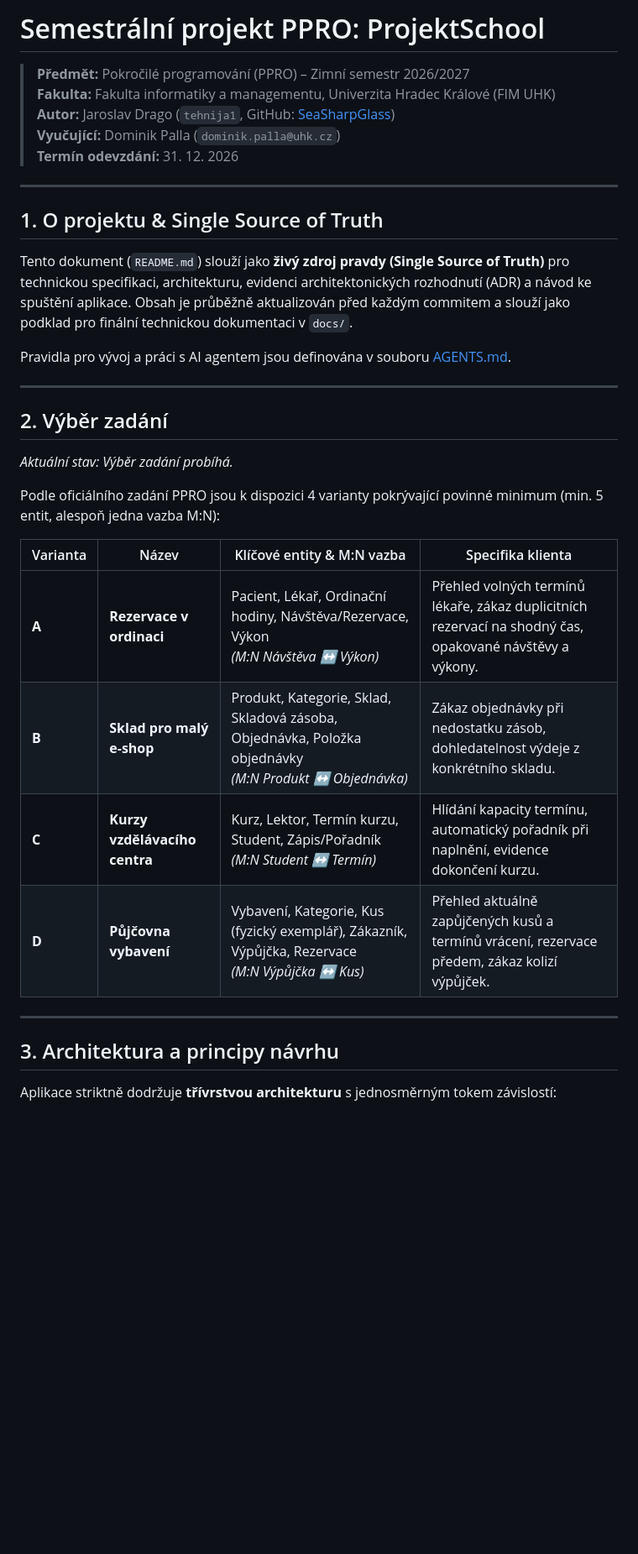
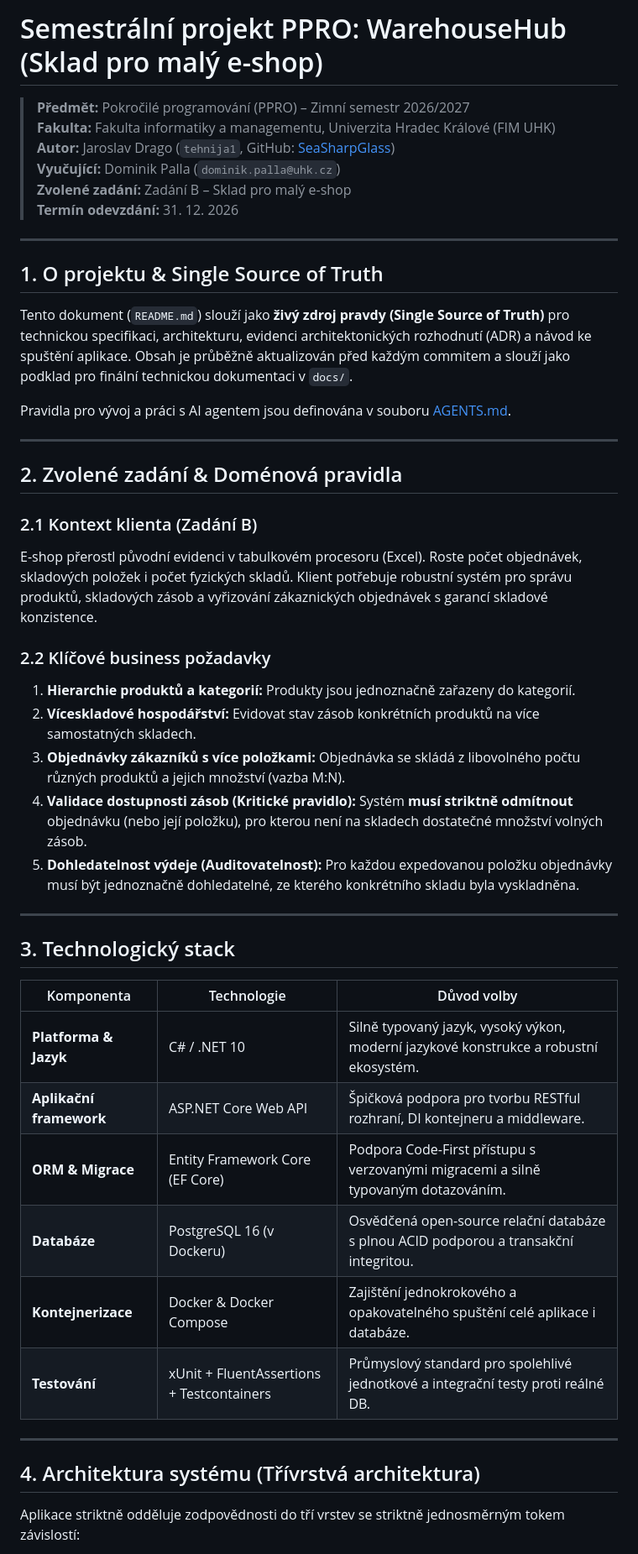
Before and after one commit to SeaSharpGlass/ProjektSchool, a Markdown page: README.md, the part around one of its changes. Shown at 84% size. Rendered like a GitHub page; blank space fills up the shorter version.

Commit message:
docs: specifikace Zadání B (Sklad pro malý e-shop), návrh doménového modelu a tech stacku (.NET/PostgreSQL)

````diff
--- a/README.md
+++ b/README.md
@@ -1,9 +1,10 @@
-# Semestrální projekt PPRO: ProjektSchool
+# Semestrální projekt PPRO: WarehouseHub (Sklad pro malý e-shop)
 
 > **Předmět:** Pokročilé programování (PPRO) – Zimní semestr 2026/2027
 > **Fakulta:** Fakulta informatiky a managementu, Univerzita Hradec Králové (FIM UHK)
 > **Autor:** Jaroslav Drago (`tehnija1`, GitHub: [SeaSharpGlass](https://github.com/SeaSharpGlass))
 > **Vyučující:** Dominik Palla (`dominik.palla@uhk.cz`)
+> **Zvolené zadání:** Zadání B – Sklad pro malý e-shop
 > **Termín odevzdání:** 31. 12. 2026
 
 ---
@@ -16,24 +17,36 @@ Pravidla pro vývoj a práci s AI agentem jsou definována v souboru [AGENTS.md]
 
 ---
 
-## 2. Výběr zadání
+## 2. Zvolené zadání & Doménová pravidla
 
-*Aktuální stav: Výběr zadání probíhá.*
+### 2.1 Kontext klienta (Zadání B)
+E-shop přerostl původní evidenci v tabulkovém procesoru (Excel). Roste počet objednávek, skladových položek i počet fyzických skladů. Klient potřebuje robustní systém pro správu produktů, skladových zásob a vyřizování zákaznických objednávek s garancí skladové konzistence.
 
-Podle oficiálního zadání PPRO jsou k dispozici 4 varianty pokrývající povinné minimum (min. 5 entit, alespoň jedna vazba M:N):
-
-| Varianta | Název | Klíčové entity & M:N vazba | Specifika klienta |
-|---|---|---|---|
-| **A** | **Rezervace v ordinaci** | Pacient, Lékař, Ordinační hodiny, Návštěva/Rezervace, Výkon<br>*(M:N Návštěva ↔ Výkon)* | Přehled volných termínů lékaře, zákaz duplicitních rezervací na shodný čas, opakované návštěvy a výkony. |
-| **B** | **Sklad pro malý e-shop** | Produkt, Kategorie, Sklad, Skladová zásoba, Objednávka, Položka objednávky<br>*(M:N Produkt ↔ Objednávka)* | Zákaz objednávky při nedostatku zásob, dohledatelnost výdeje z konkrétního skladu. |
-| **C** | **Kurzy vzdělávacího centra** | Kurz, Lektor, Termín kurzu, Student, Zápis/Pořadník<br>*(M:N Student ↔ Termín)* | Hlídání kapacity termínu, automatický pořadník při naplnění, evidence dokončení kurzu. |
-| **D** | **Půjčovna vybavení** | Vybavení, Kategorie, Kus (fyzický exemplář), Zákazník, Výpůjčka, Rezervace<br>*(M:N Výpůjčka ↔ Kus)* | Přehled aktuálně zapůjčených kusů a termínů vrácení, rezervace předem, zákaz kolizí výpůjček. |
+### 2.2 Klíčové business požadavky
+1. **Hierarchie produktů a kategorií:** Produkty jsou jednoznačně zařazeny do kategorií.
+2. **Víceskladové hospodářství:** Evidovat stav zásob konkrétních produktů na více samostatných skladech.
+3. **Objednávky zákazníků s více položkami:** Objednávka se skládá z libovolného počtu různých produktů a jejich množství (vazba M:N).
+4. **Validace dostupnosti zásob (Kritické pravidlo):** Systém **musí striktně odmítnout** objednávku (nebo její položku), pro kterou není na skladech dostatečné množství volných zásob.
+5. **Dohledatelnost výdeje (Auditovatelnost):** Pro každou expedovanou položku objednávky musí být jednoznačně dohledatelné, ze kterého konkrétního skladu byla vyskladněna.
 
 ---
 
-## 3. Architektura a principy návrhu
+## 3. Technologický stack
 
-Aplikace striktně dodržuje **třívrstvou architekturu** s jednosměrným tokem závislostí:
+| Komponenta | Technologie | Důvod volby |
+|---|---|---|
+| **Platforma & Jazyk** | C# / .NET 10 | Silně typovaný jazyk, vysoký výkon, moderní jazykové konstrukce a robustní ekosystém. |
+| **Aplikační framework** | ASP.NET Core Web API | Špičková podpora pro tvorbu RESTful rozhraní, DI kontejneru a middleware. |
+| **ORM & Migrace** | Entity Framework Core (EF Core) | Podpora Code-First přístupu s verzovanými migracemi a silně typovaným dotazováním. |
+| **Databáze** | PostgreSQL 16 (v Dockeru) | Osvědčená open-source relační databáze s plnou ACID podporou a transakční integritou. |
+| **Kontejnerizace** | Docker & Docker Compose | Zajištění jednokrokového a opakovatelného spuštění celé aplikace i databáze. |
+| **Testování** | xUnit + FluentAssertions + Testcontainers | Průmyslový standard pro spolehlivé jednotkové a integrační testy proti reálné DB. |
+
+---
+
+## 4. Architektura systému (Třívrstvá architektura)
+
+Aplikace striktně odděluje zodpovědnosti do tří vrstev se striktně jednosměrným tokem závislostí:
 
 ```mermaid
 graph TD
````
Also changed, not shown: other parts of README.md (+135 -29 lines).
